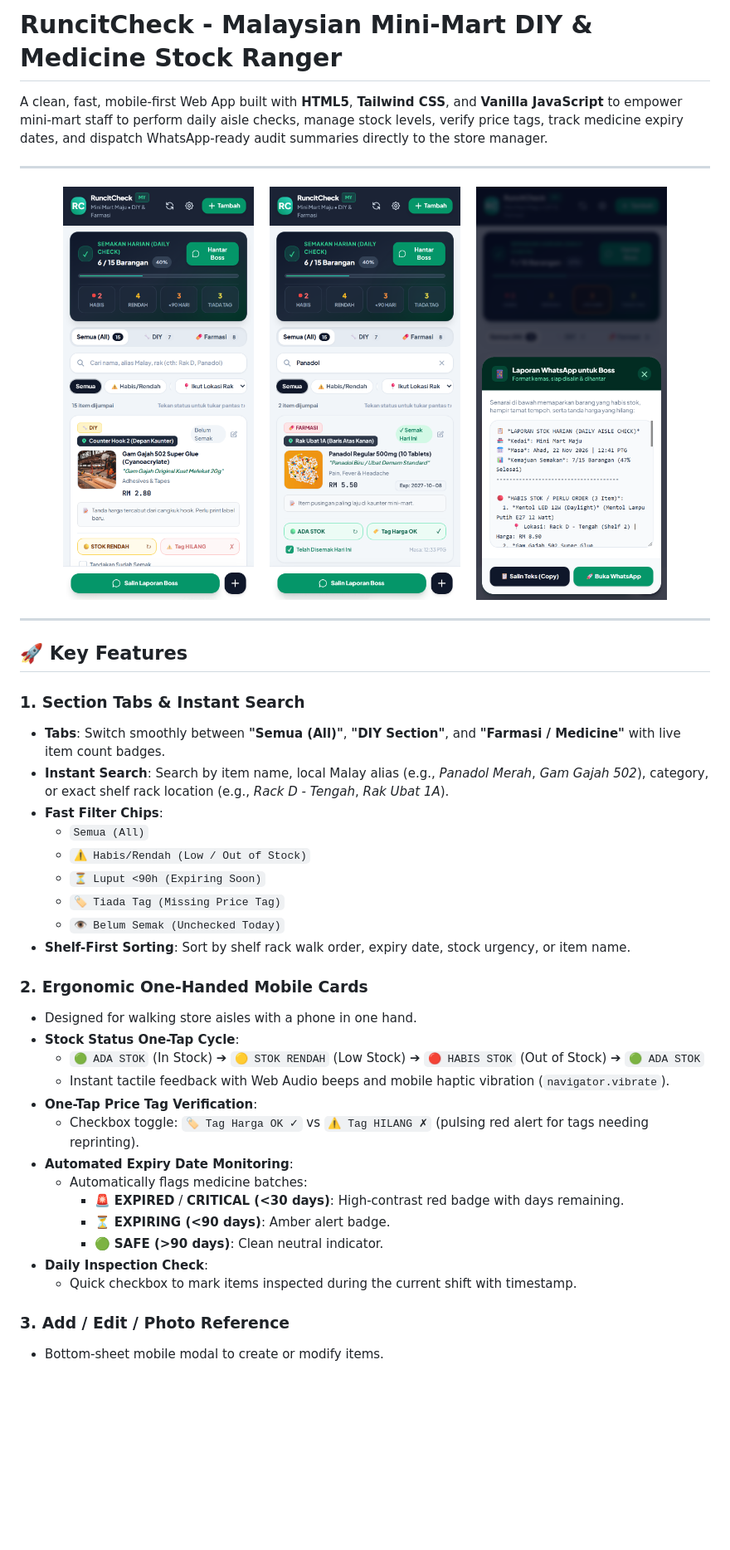
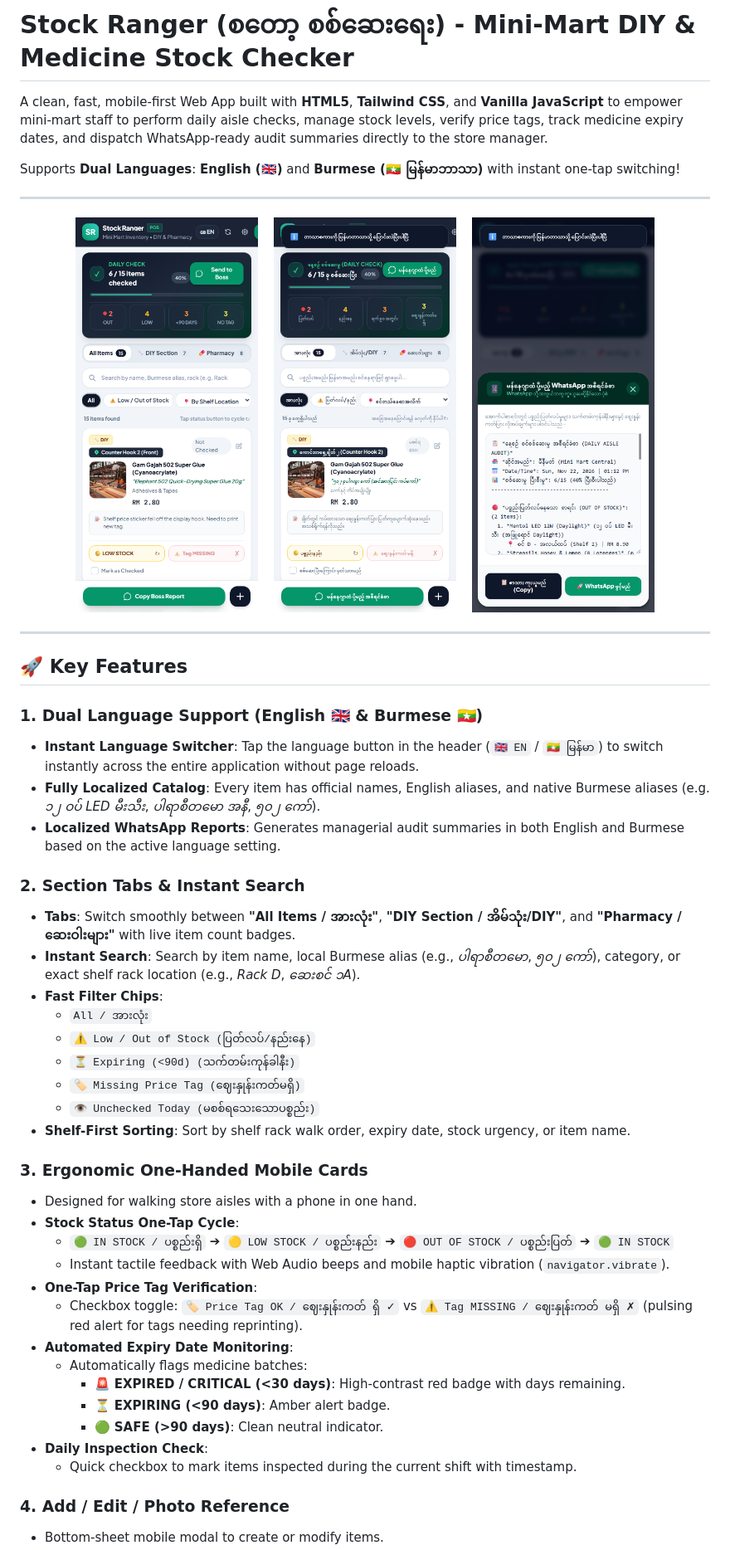
Before and after one commit to PyaeSoneAungSan/stock-checker, a Markdown page: README.md, the part around one of its changes. Shown at 83% size. GitHub-like rendering; pictures changed too: mobile_burmese_home.png (added), mobile_burmese_report.png (added), mobile_en_home.png (added); blank space fills up the shorter version.

Commit message:
Add dual English and Burmese language support with instant language switcher

```diff
--- a/README.md
+++ b/README.md
@@ -1,46 +1,53 @@
-# RuncitCheck - Malaysian Mini-Mart DIY & Medicine Stock Ranger
+# Stock Ranger (စတော့ စစ်ဆေးရေး) - Mini-Mart DIY & Medicine Stock Checker
 
 A clean, fast, mobile-first Web App built with **HTML5**, **Tailwind CSS**, and **Vanilla JavaScript** to empower mini-mart staff to perform daily aisle checks, manage stock levels, verify price tags, track medicine expiry dates, and dispatch WhatsApp-ready audit summaries directly to the store manager.
+
+Supports **Dual Languages**: **English (🇬🇧)** and **Burmese (🇲🇲 မြန်မာဘာသာ)** with instant one-tap switching!
 
 ---
 
 <p align="center">
-  <img src="./mobile_home_view.png" width="230" alt="Home View" />
+  <img src="./mobile_en_home.png" width="220" alt="English Home View" />
   &nbsp;&nbsp;
-  <img src="./mobile_search_view.png" width="230" alt="Search View" />
+  <img src="./mobile_burmese_home.png" width="220" alt="Burmese Home View" />
   &nbsp;&nbsp;
-  <img src="./mobile_whatsapp_modal.png" width="230" alt="WhatsApp Report" />
+  <img src="./mobile_burmese_report.png" width="220" alt="Burmese WhatsApp Report" />
 </p>
 
 ---
 
 ## 🚀 Key Features
 
-### 1. Section Tabs & Instant Search
-- **Tabs**: Switch smoothly between **"Semua (All)"**, **"DIY Section"**, and **"Farmasi / Medicine"** with live item count badges.
-- **Instant Search**: Search by item name, local Malay alias (e.g., *Panadol Merah*, *Gam Gajah 502*), category, or exact shelf rack location (e.g., *Rack D - Tengah*, *Rak Ubat 1A*).
+### 1. Dual Language Support (English 🇬🇧 & Burmese 🇲🇲)
+- **Instant Language Switcher**: Tap the language button in the header (`🇬🇧 EN` / `🇲🇲 မြန်မာ`) to switch instantly across the entire application without page reloads.
+- **Fully Localized Catalog**: Every item has official names, English aliases, and native Burmese aliases (e.g. *၁၂ ဝပ် LED မီးသီး*, *ပါရာစီတမော အနီ*, *၅၀၂ ကော်*).
+- **Localized WhatsApp Reports**: Generates managerial audit summaries in both English and Burmese based on the active language setting.
+
+### 2. Section Tabs & Instant Search
+- **Tabs**: Switch smoothly between **"All Items / အားလုံး"**, **"DIY Section / အိမ်သုံး/DIY"**, and **"Pharmacy / ဆေးဝါးများ"** with live item count badges.
+- **Instant Search**: Search by item name, local Burmese alias (e.g., *ပါရာစီတမော*, *၅၀၂ ကော်*), category, or exact shelf rack location (e.g., *Rack D*, *ဆေးစင် ၁A*).
 - **Fast Filter Chips**:
-  - `Semua (All)`
-  - `⚠️ Habis/Rendah (Low / Out of Stock)`
-  - `⏳ Luput <90h (Expiring Soon)`
-  - `🏷️ Tiada Tag (Missing Price Tag)`
-  - `👁️ Belum Semak (Unchecked Today)`
+  - `All / အားလုံး`
+  - `⚠️ Low / Out of Stock (ပြတ်လပ်/နည်းနေ)`
+  - `⏳ Expiring (<90d) (သက်တမ်းကုန်ခါနီး)`
+  - `🏷️ Missing Price Tag (ဈေးနှုန်းကတ်မရှိ)`
+  - `👁️ Unchecked Today (မစစ်ရသေးသောပစ္စည်း)`
 - **Shelf-First Sorting**: Sort by shelf rack walk order, expiry date, stock urgency, or item name.
 
-### 2. Ergonomic One-Handed Mobile Cards
+### 3. Ergonomic One-Handed Mobile Cards
 - Designed for walking store aisles with a phone in one hand.
 - **Stock Status One-Tap Cycle**:
-  - `🟢 ADA STOK` (In Stock) ➔ `🟡 STOK RENDAH` (Low Stock) ➔ `🔴 HABIS STOK` (Out of Stock) ➔ `🟢 ADA STOK`
+  - `🟢 IN STOCK / ပစ္စည်းရှိ` ➔ `🟡 LOW STOCK / ပစ္စည်းနည်း` ➔ `🔴 OUT OF STOCK / ပစ္စည်းပြတ်` ➔ `🟢 IN STOCK`
   - Instant tactile feedback with Web Audio beeps and mobile haptic vibration (`navigator.vibrate`).
 - **One-Tap Price Tag Verification**:
-  - Checkbox toggle: `🏷️ Tag Harga OK ✓` vs `⚠️ Tag HILANG ✗` (pulsing red alert for tags needing reprinting).
+  - Checkbox toggle: `🏷️ Price Tag OK / ဈေးနှုန်းကတ် ရှိ ✓` vs `⚠️ Tag MISSING / ဈေးနှုန်းကတ် မရှိ ✗` (pulsing red alert for tags needing reprinting).
 - **Automated Expiry Date Monitoring**:
   - Automatically flags medicine batches:
-    - 🚨 **EXPIRED** / **CRITICAL (<30 days)**: High-contrast red badge with days remaining.
+    - 🚨 **EXPIRED / CRITICAL (<30 days)**: High-contrast red badge with days remaining.
     - ⏳ **EXPIRING (<90 days)**: Amber alert badge.
     - 🟢 **SAFE (>90 days)**: Clean neutral indicator.
 - **Daily Inspection Check**:
   - Quick checkbox to mark items inspected during the current shift with timestamp.
 
-### 3. Add / Edit / Photo Reference
+### 4. Add / Edit / Photo Reference
 - Bottom-sheet mobile modal to create or modify items.
```
Also changed, not shown: other parts of README.md (+27 -26 lines), mobile_burmese_add.png (added), mobile_burmese_search.png (added), 6 other files.
